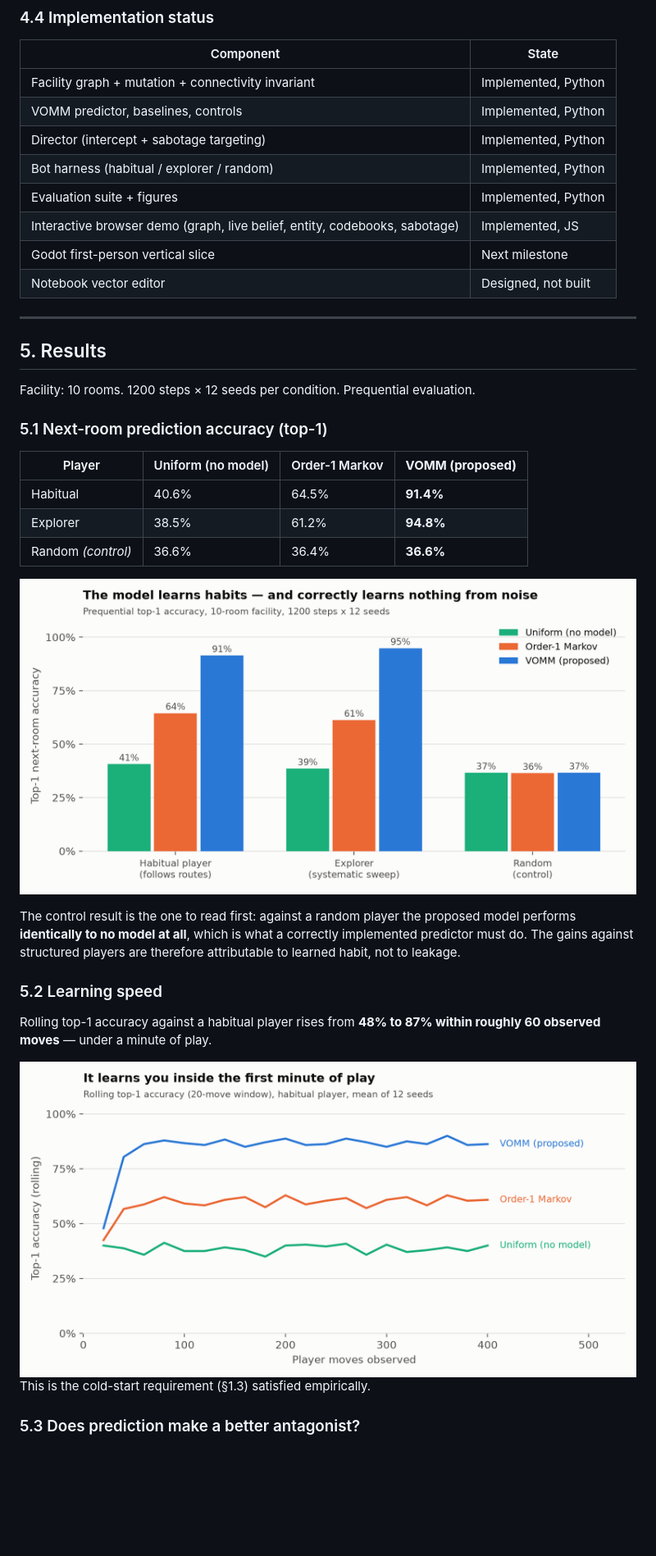
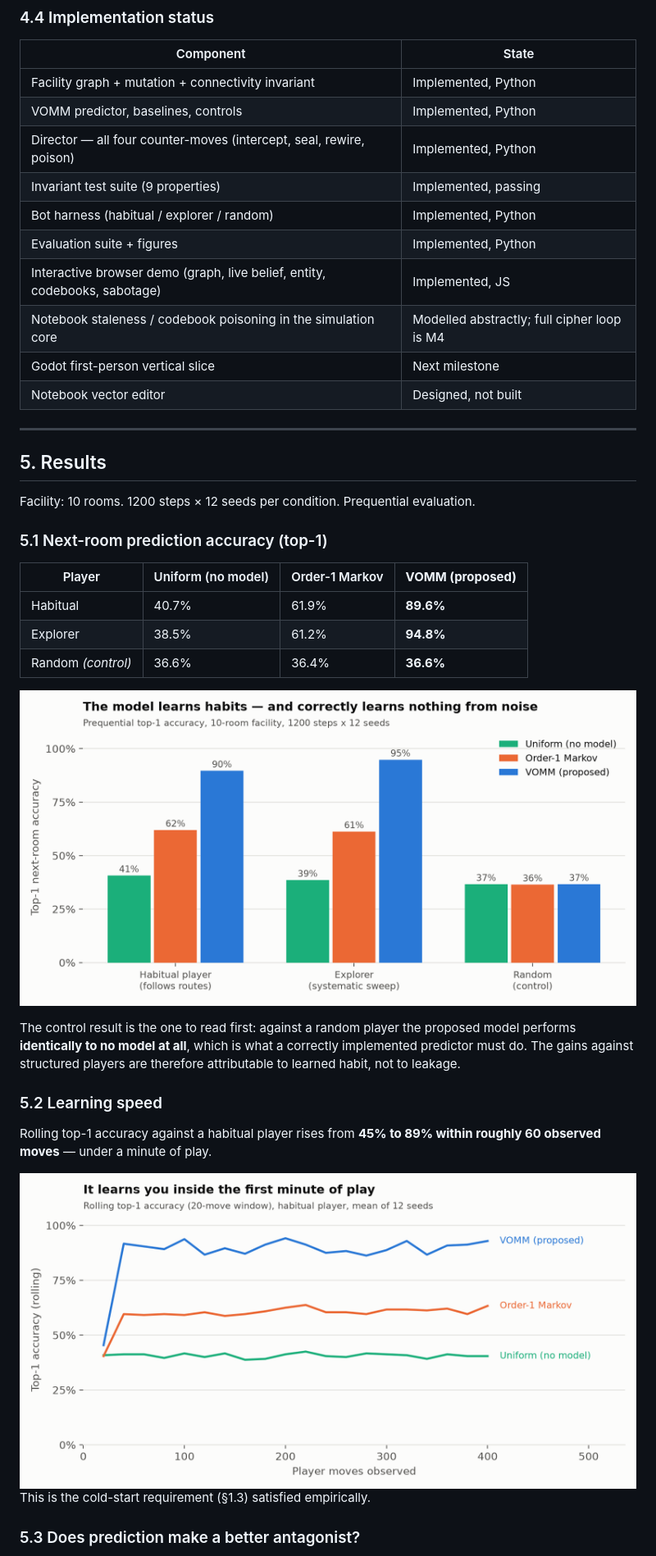
Before and after one commit to Sh1v4mKum4r/parity, a Markdown page: docs/PARITY-project-report.md, the part around one of its changes. Shown at 82% size. Rendered like a GitHub page; pictures changed too: out/fig_accuracy.png, out/fig_learning.png; blank space fills up the shorter version.

```diff
--- a/docs/PARITY-project-report.md
+++ b/docs/PARITY-project-report.md
@@ -302,10 +303,12 @@ codebook or rotates a room, the notebook does not become corrupted — it become
 |---|---|
 | Facility graph + mutation + connectivity invariant | Implemented, Python |
 | VOMM predictor, baselines, controls | Implemented, Python |
-| Director (intercept + sabotage targeting) | Implemented, Python |
+| Director — all four counter-moves (intercept, seal, rewire, poison) | Implemented, Python |
+| Invariant test suite (9 properties) | Implemented, passing |
 | Bot harness (habitual / explorer / random) | Implemented, Python |
 | Evaluation suite + figures | Implemented, Python |
 | Interactive browser demo (graph, live belief, entity, codebooks, sabotage) | Implemented, JS |
+| Notebook staleness / codebook poisoning in the simulation core | Modelled abstractly; full cipher loop is M4 |
 | Godot first-person vertical slice | Next milestone |
 | Notebook vector editor | Designed, not built |
 
@@ -319,7 +322,7 @@ Facility: 10 rooms. 1200 steps × 12 seeds per condition. Prequential evaluation
 
 | Player | Uniform (no model) | Order-1 Markov | **VOMM (proposed)** |
 |---|---|---|---|
-| Habitual | 40.6% | 64.5% | **91.4%** |
+| Habitual | 40.7% | 61.9% | **89.6%** |
 | Explorer | 38.5% | 61.2% | **94.8%** |
 | Random *(control)* | 36.6% | 36.4% | **36.6%** |
 
@@ -332,7 +335,7 @@ attributable to learned habit, not to leakage.
 
 ### 5.2 Learning speed
 
-Rolling top-1 accuracy against a habitual player rises from **48% to 87% within
+Rolling top-1 accuracy against a habitual player rises from **45% to 89% within
 roughly 60 observed moves** — under a minute of play.
 
 ![Rolling accuracy against observed moves](../out/fig_learning.png)
```
Also changed, not shown: other parts of docs/PARITY-project-report.md (+69 -11 lines), README.md (+27 -5 lines), out/fig_capture.png, out/fig_disruption.png (added), 10 other files.
